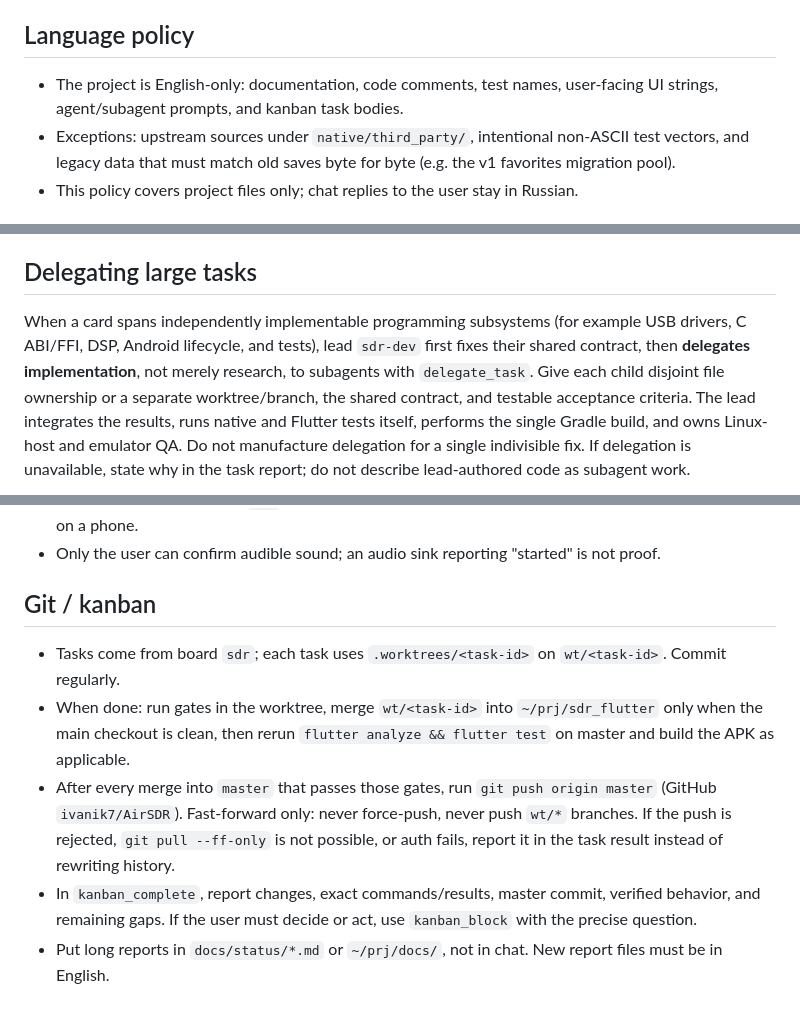
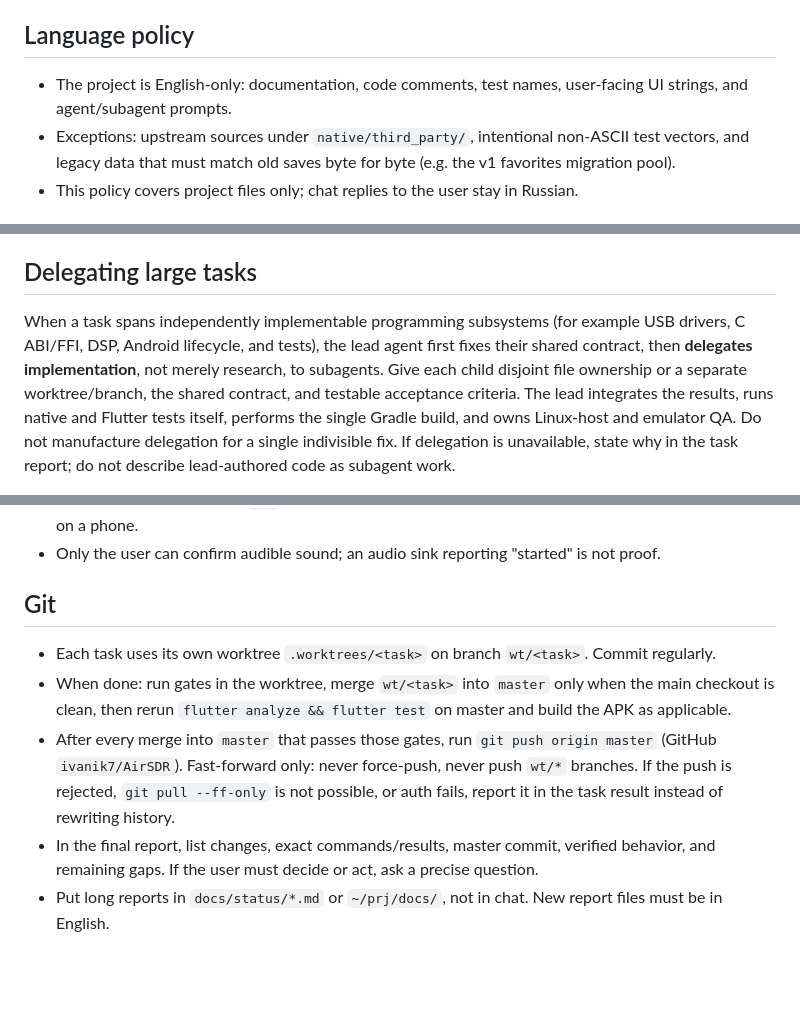
Before and after one commit to ivanik7/AirSDR, a Markdown page: AGENTS.md, 3 parts joined by grey strips. GitHub-like rendering; blank space fills up the shorter version.

Commit message:
Remove kanban workflow from shared agent rules
Co-Authored-By: Claude Opus 5.5 (1M context) <noreply@anthropic.com>

```diff
--- a/AGENTS.md
+++ b/AGENTS.md
@@ -9,7 +9,7 @@ Android behaviour is checked on the Android emulator. Never use a real phone.
 License: GPL-3.0. Keep chat replies to the user concise and in Russian.
 
 ## Language policy
-- The project is English-only: documentation, code comments, test names, user-facing UI strings, agent/subagent prompts, and kanban task bodies.
+- The project is English-only: documentation, code comments, test names, user-facing UI strings, and agent/subagent prompts.
 - Exceptions: upstream sources under `native/third_party/`, intentional non-ASCII test vectors, and legacy data that must match old saves byte for byte (e.g. the v1 favorites migration pool).
 - This policy covers project files only; chat replies to the user stay in Russian.
 
@@ -37,9 +37,9 @@ Build native libraries from source with license checks; never route high-rate IQ
 Do not restore deleted Dart receive/DSP code as a shortcut for future UI tasks.
 
 ## Delegating large tasks
-When a card spans independently implementable programming subsystems (for example USB drivers,
-C ABI/FFI, DSP, Android lifecycle, and tests), lead `sdr-dev` first fixes their shared contract,
-then **delegates implementation**, not merely research, to subagents with `delegate_task`.
+When a task spans independently implementable programming subsystems (for example USB drivers,
+C ABI/FFI, DSP, Android lifecycle, and tests), the lead agent first fixes their shared contract,
+then **delegates implementation**, not merely research, to subagents.
 Give each child disjoint file ownership or a separate worktree/branch, the shared contract, and testable acceptance criteria.
 The lead integrates the results, runs native and Flutter tests itself, performs the single Gradle build,
 and owns Linux-host and emulator QA. Do not manufacture delegation for a single indivisible fix. If delegation is unavailable,
@@ -63,9 +63,9 @@ Never present a stub as finished. Label anything not tested as unverified.
 - Never use a real phone: no `adb` to physical devices, no installs, screenshots, or USB permission dialogs on a phone.
 - Only the user can confirm audible sound; an audio sink reporting "started" is not proof.
 
-## Git / kanban
-- Tasks come from board `sdr`; each task uses `.worktrees/<task-id>` on `wt/<task-id>`. Commit regularly.
-- When done: run gates in the worktree, merge `wt/<task-id>` into `~/prj/sdr_flutter` only when the main checkout is clean, then rerun `flutter analyze && flutter test` on master and build the APK as applicable.
+## Git
+- Each task uses its own worktree `.worktrees/<task>` on branch `wt/<task>`. Commit regularly.
+- When done: run gates in the worktree, merge `wt/<task>` into `master` only when the main checkout is clean, then rerun `flutter analyze && flutter test` on master and build the APK as applicable.
 - After every merge into `master` that passes those gates, run `git push origin master` (GitHub `ivanik7/AirSDR`). Fast-forward only: never force-push, never push `wt/*` branches. If the push is rejected, `git pull --ff-only` is not possible, or auth fails, report it in the task result instead of rewriting history.
-- In `kanban_complete`, report changes, exact commands/results, master commit, verified behavior, and remaining gaps. If the user must decide or act, use `kanban_block` with the precise question.
+- In the final report, list changes, exact commands/results, master commit, verified behavior, and remaining gaps. If the user must decide or act, ask a precise question.
 - Put long reports in `docs/status/*.md` or `~/prj/docs/`, not in chat. New report files must be in English.
```
